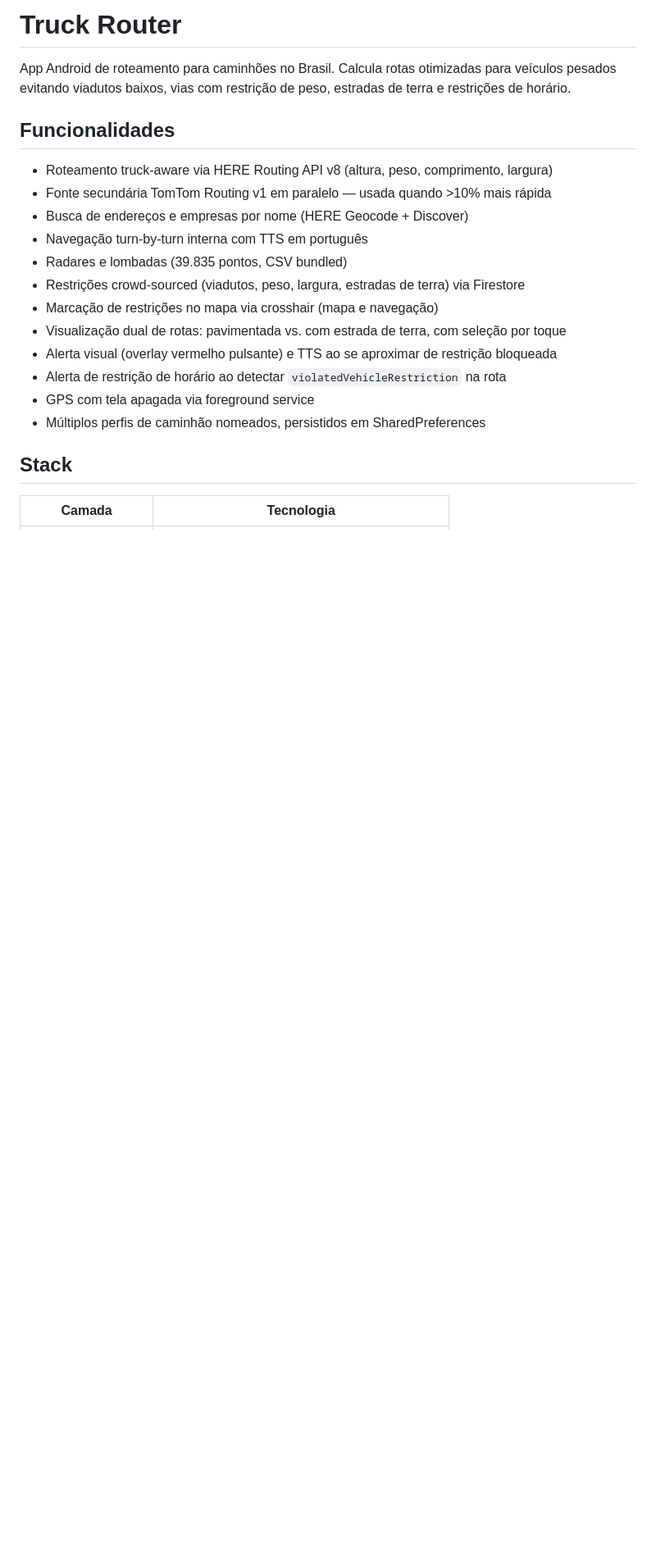
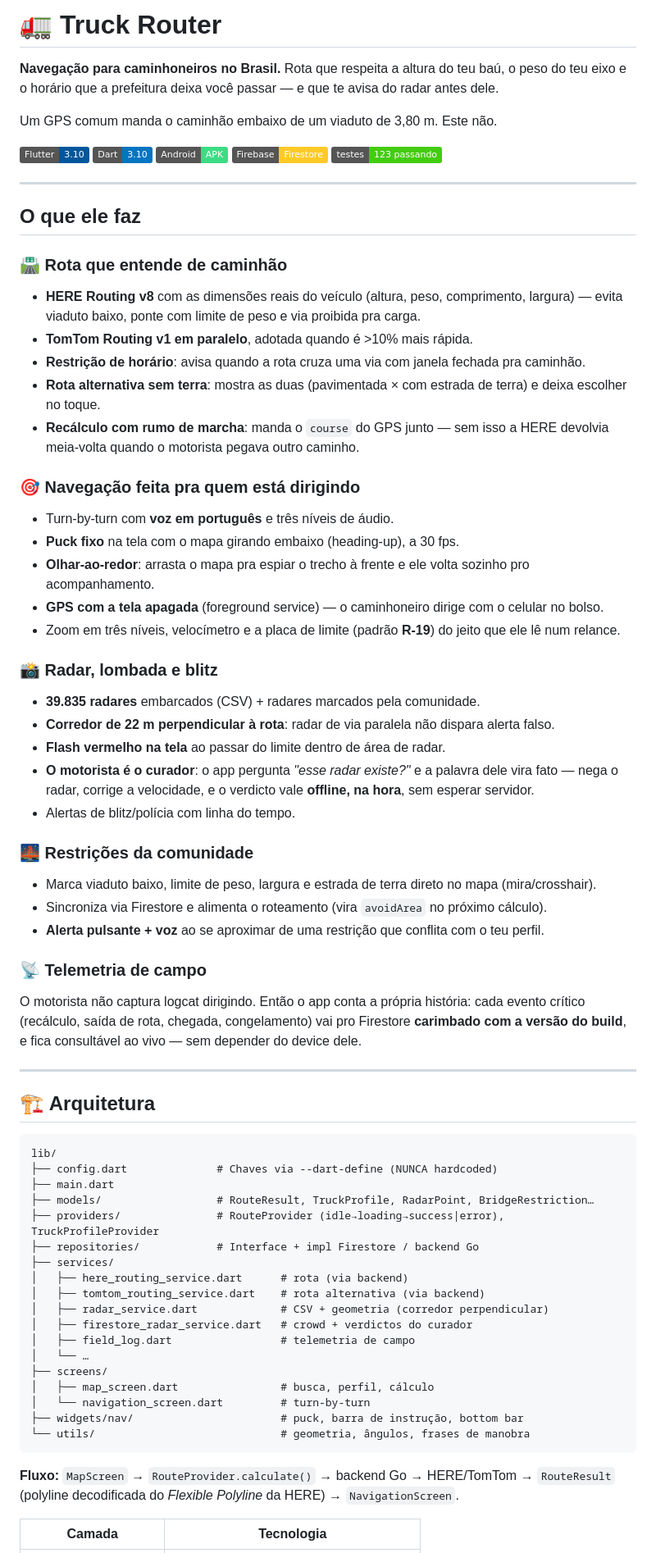
Before and after one commit to pedrolucas201/truck-router, a Markdown page: README.md, the part around one of its changes. Shown at 82% size. GitHub-like rendering; badges without logos; blank space fills up the shorter version.

````diff
--- a/README.md
+++ b/README.md
@@ -1,23 +1,76 @@
-# Truck Router
+# 🚛 Truck Router
 
-App Android de roteamento para caminhões no Brasil. Calcula rotas otimizadas para veículos pesados evitando viadutos baixos, vias com restrição de peso, estradas de terra e restrições de horário.
+**Navegação para caminhoneiros no Brasil.** Rota que respeita a altura do teu baú, o peso do teu eixo e o horário que a prefeitura deixa você passar — e que te avisa do radar antes dele.
 
-## Funcionalidades
+Um GPS comum manda o caminhão embaixo de um viaduto de 3,80 m. Este não.
 
-- Roteamento truck-aware via HERE Routing API v8 (altura, peso, comprimento, largura)
-- Fonte secundária TomTom Routing v1 em paralelo — usada quando >10% mais rápida
-- Busca de endereços e empresas por nome (HERE Geocode + Discover)
-- Navegação turn-by-turn interna com TTS em português
-- Radares e lombadas (39.835 pontos, CSV bundled)
-- Restrições crowd-sourced (viadutos, peso, largura, estradas de terra) via Firestore
-- Marcação de restrições no mapa via crosshair (mapa e navegação)
-- Visualização dual de rotas: pavimentada vs. com estrada de terra, com seleção por toque
-- Alerta visual (overlay vermelho pulsante) e TTS ao se aproximar de restrição bloqueada
-- Alerta de restrição de horário ao detectar `violatedVehicleRestriction` na rota
-- GPS com tela apagada via foreground service
-- Múltiplos perfis de caminhão nomeados, persistidos em SharedPreferences
+<p>
+  <img alt="Flutter" src="https://img.shields.io/badge/Flutter-3.10-02569B?logo=flutter&logoColor=white">
+  <img alt="Dart" src="https://img.shields.io/badge/Dart-3.10-0175C2?logo=dart&logoColor=white">
+  <img alt="Android" src="https://img.shields.io/badge/Android-APK-3DDC84?logo=android&logoColor=white">
+  <img alt="Firebase" src="https://img.shields.io/badge/Firebase-Firestore-FFCA28?logo=firebase&logoColor=black">
+  <img alt="Testes" src="https://img.shields.io/badge/testes-123%20passando-success">
+</p>
 
-## Stack
+---
+
+## O que ele faz
+
+### 🛣️ Rota que entende de caminhão
+- **HERE Routing v8** com as dimensões reais do veículo (altura, peso, comprimento, largura) — evita viaduto baixo, ponte com limite de peso e via proibida pra carga.
+- **TomTom Routing v1 em paralelo**, adotada quando é >10% mais rápida.
+- **Restrição de horário**: avisa quando a rota cruza uma via com janela fechada pra caminhão.
+- **Rota alternativa sem terra**: mostra as duas (pavimentada × com estrada de terra) e deixa escolher no toque.
+- **Recálculo com rumo de marcha**: manda o `course` do GPS junto — sem isso a HERE devolvia meia-volta quando o motorista pegava outro caminho.
+
+### 🎯 Navegação feita pra quem está dirigindo
+- Turn-by-turn com **voz em português** e três níveis de áudio.
+- **Puck fixo** na tela com o mapa girando embaixo (heading-up), a 30 fps.
+- **Olhar-ao-redor**: arrasta o mapa pra espiar o trecho à frente e ele volta sozinho pro acompanhamento.
+- **GPS com a tela apagada** (foreground service) — o caminhoneiro dirige com o celular no bolso.
+- Zoom em três níveis, velocímetro e a placa de limite (padrão **R-19**) do jeito que ele lê num relance.
+
+### 📸 Radar, lombada e blitz
+- **39.835 radares** embarcados (CSV) + radares marcados pela comunidade.
+- **Corredor de 22 m perpendicular à rota**: radar de via paralela não dispara alerta falso.
+- **Flash vermelho na tela** ao passar do limite dentro de área de radar.
+- **O motorista é o curador**: o app pergunta *"esse radar existe?"* e a palavra dele vira fato — nega o radar, corrige a velocidade, e o verdicto vale **offline, na hora**, sem esperar servidor.
+- Alertas de blitz/polícia com linha do tempo.
+
+### 🌉 Restrições da comunidade
+- Marca viaduto baixo, limite de peso, largura e estrada de terra direto no mapa (mira/crosshair).
+- Sincroniza via Firestore e alimenta o roteamento (vira `avoidArea` no próximo cálculo).
+- **Alerta pulsante + voz** ao se aproximar de uma restrição que conflita com o teu perfil.
+
+### 📡 Telemetria de campo
+O motorista não captura logcat dirigindo. Então o app conta a própria história: cada evento crítico (recálculo, saída de rota, chegada, congelamento) vai pro Firestore **carimbado com a versão do build**, e fica consultável ao vivo — sem depender do device dele.
+
+---
+
+## 🏗️ Arquitetura
+
+```
+lib/
+├── config.dart              # Chaves via --dart-define (NUNCA hardcoded)
+├── main.dart
+├── models/                  # RouteResult, TruckProfile, RadarPoint, BridgeRestriction…
+├── providers/               # RouteProvider (idle→loading→success|error), TruckProfileProvider
+├── repositories/            # Interface + impl Firestore / backend Go
+├── services/
+│   ├── here_routing_service.dart      # rota (via backend)
+│   ├── tomtom_routing_service.dart    # rota alternativa (via backend)
+│   ├── radar_service.dart             # CSV + geometria (corredor perpendicular)
+│   ├── firestore_radar_service.dart   # crowd + verdictos do curador
+│   ├── field_log.dart                 # telemetria de campo
+│   └── …
+├── screens/
+│   ├── map_screen.dart                # busca, perfil, cálculo
+│   └── navigation_screen.dart         # turn-by-turn
+├── widgets/nav/                       # puck, barra de instrução, bottom bar
+└── utils/                             # geometria, ângulos, frases de manobra
+```
+
+**Fluxo:** `MapScreen` → `RouteProvider.calculate()` → backend Go → HERE/TomTom → `RouteResult` (polyline decodificada do *Flexible Polyline* da HERE) → `NavigationScreen`.
 
 | Camada | Tecnologia |
 |---|---|
````
Also changed, not shown: other parts of README.md (+61 -65 lines).
